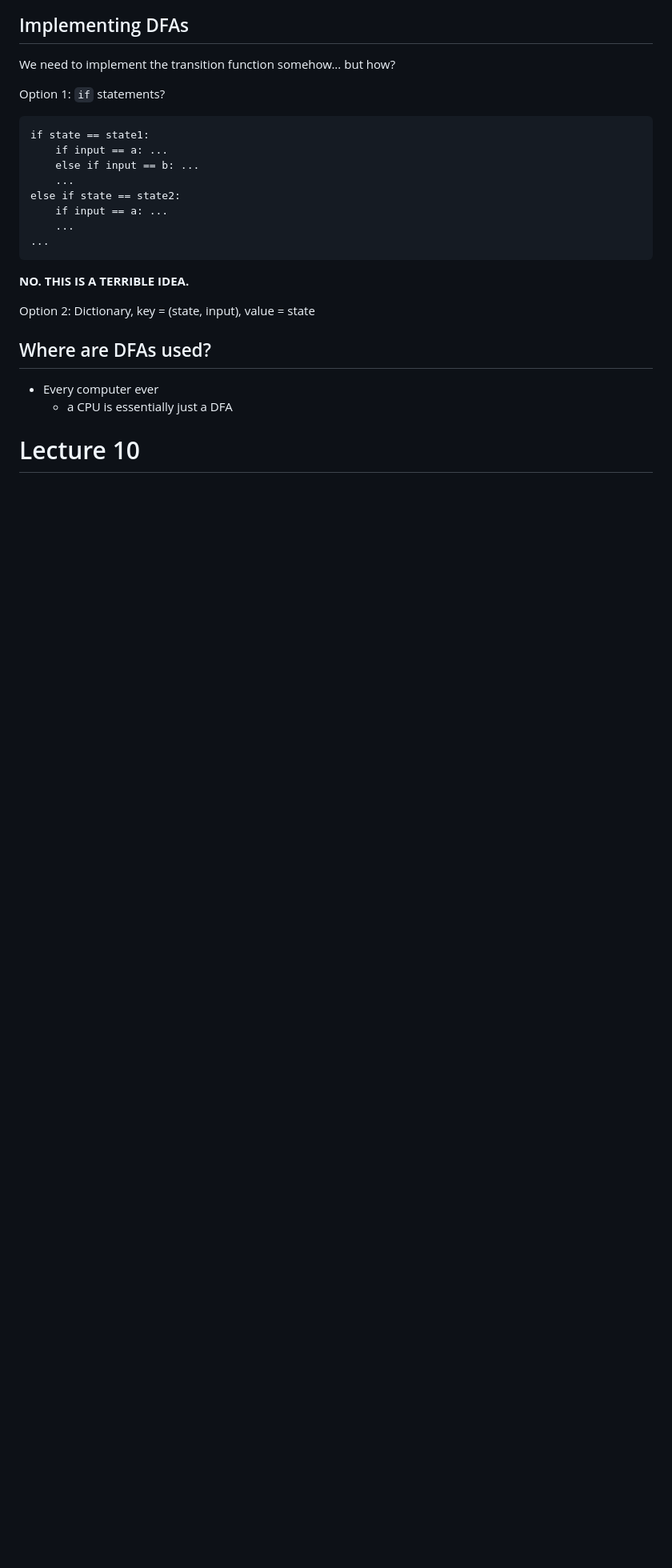
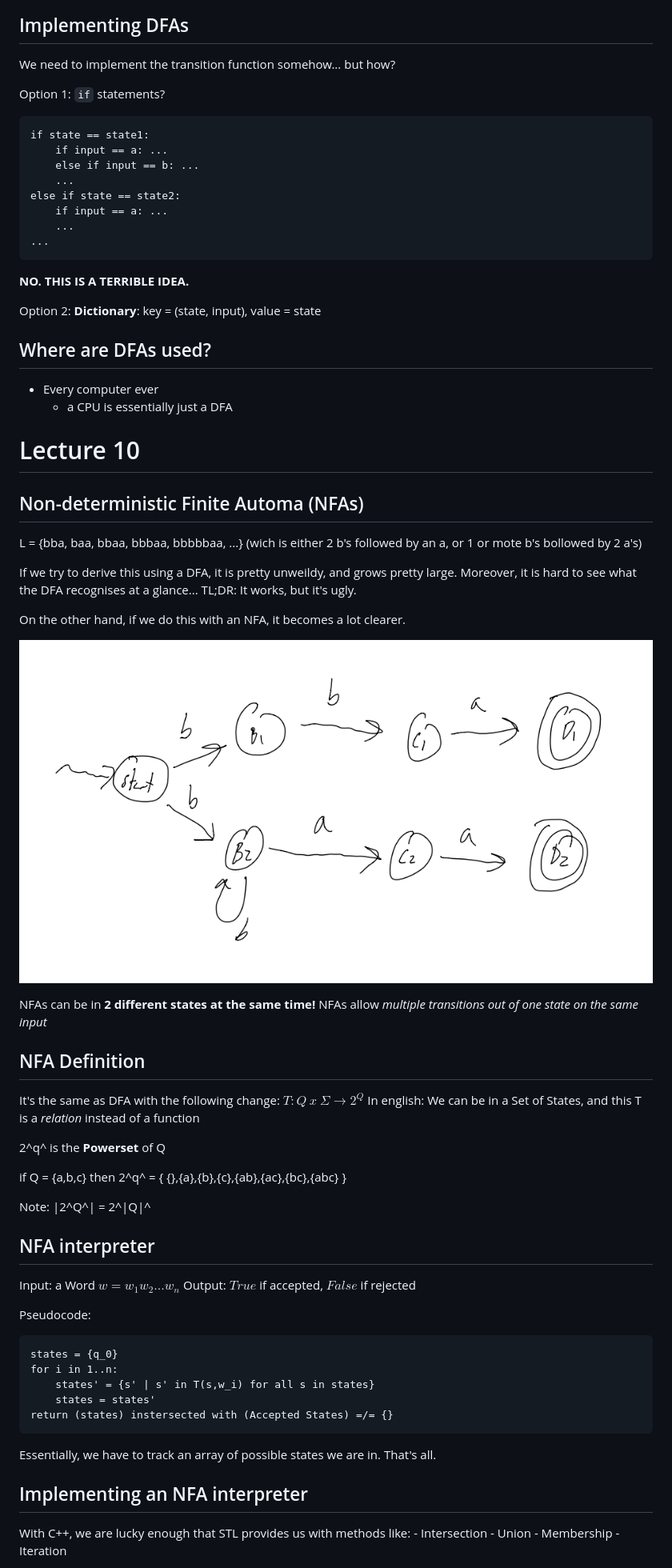
Before and after one commit to daniel5151/cs241lecturenotes, a Markdown page: cs241lecturenotes.md, the part around the change printed below. Shown: that part at 80% size. Drawn GitHub-style; pictures changed too: nfa.png (added); blank space fills up the shorter version.

Commit message:
lecture 10

````diff
--- a/cs241lecturenotes.md
+++ b/cs241lecturenotes.md
@@ -958,9 +958,10 @@ else if state == state2:
     ...
 ...
 ```
+
 **NO. THIS IS A TERRIBLE IDEA.**
 
-Option 2: Dictionary, key = (state, input), value = state
+Option 2: **Dictionary**: key = (state, input), value = state
 
 ## Where are DFAs used?
 
@@ -968,3 +969,52 @@ Option 2: Dictionary, key = (state, input), value = state
 	- a CPU is essentially just a DFA
 
 # Lecture 10
+
+## Non-deterministic Finite Automa (NFAs)
+
+L = {bba, baa, bbaa, bbbaa, bbbbbaa, ...} (wich is either 2 b's followed by an a, or 1 or mote b's bollowed by 2 a's)
+
+If we try to derive this using a DFA, it is pretty unweildy, and grows pretty large. Moreover, it is hard to see what the DFA recognises at a glance... TL;DR: It works, but it's ugly.
+
+On the other hand, if we do this with an NFA, it becomes a lot clearer.
+
+![nfa.png](./nfa.png)
+
+NFAs can be in **2 different states at the same time!**
+NFAs allow *multiple transitions out of one state on the same input*
+
+## NFA Definition
+
+It's the same as DFA with the following change: $T:Q\ x\ \Sigma \rightarrow 2^Q$
+In english: We can be in a Set of States, and this T is a *relation* instead of a function
+
+2^q^ is the **Powerset** of Q
+
+if Q = {a,b,c} then 2^q^ = { {},{a},{b},{c},{ab},{ac},{bc},{abc} }
+
+Note: |2^Q^| = 2^|Q|^
+
+## NFA interpreter
+
+Input: a Word $w = w_1w_2...w_n$
+Output: $True$ if accepted, $False$ if rejected
+
+Pseudocode:
+```
+states = {q_0}
+for i in 1..n:
+	states' = {s' | s' in T(s,w_i) for all s in states}
+	states = states'
+return (states) instersected with (Accepted States) =/= {}
+```
+
+Essentially, we have to track an array of possible states we are in. That's all.
+
+## Implementing an NFA interpreter
+
+With C++, we are lucky enough that STL provides us with methods like:
+\- Intersection
+\- Union
+\- Membership
+\- Iteration
+
````
Also changed, not shown: other parts of cs241lecturenotes.md (+72 -0 lines), epsNFA.png (added).
